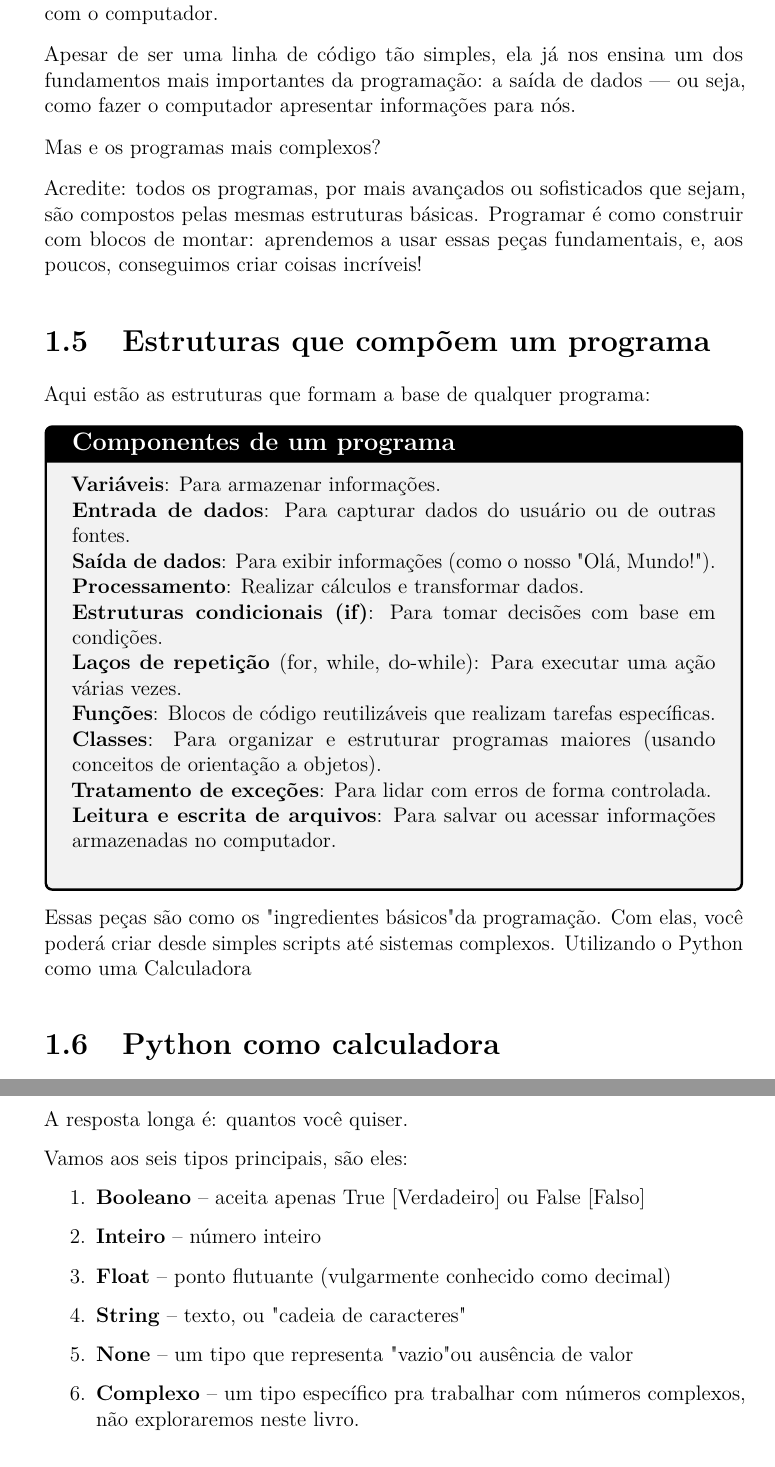
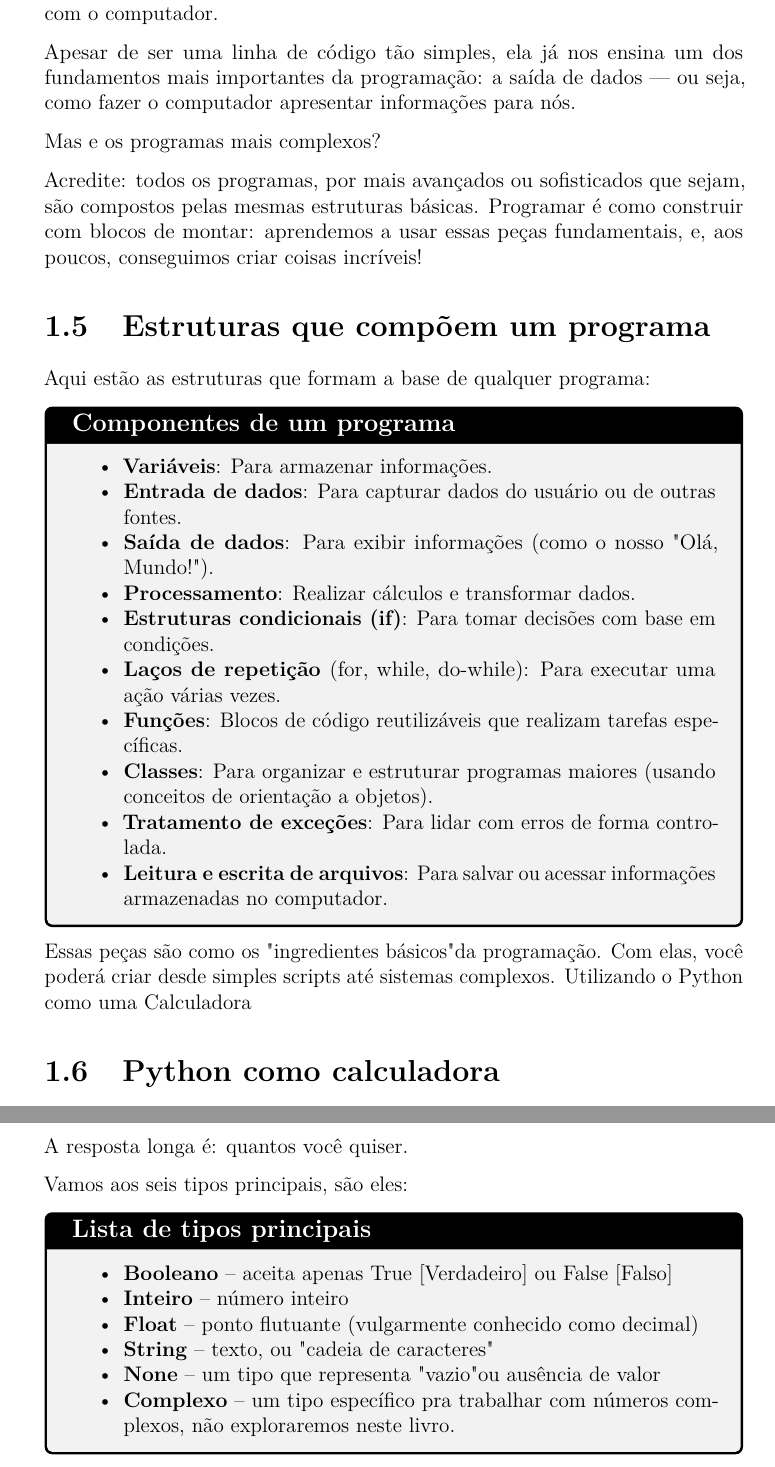
Before and after one commit to egbulsoni/livreto-python, a LaTeX thesis (python_tutorial.tex): two parts of pages 6 and 9 of 12, joined at a grey line, cut so that both start at the same text. Compiled offline with pdfLaTeX.

Commit message:
quickfix

```diff
--- a/python_tutorial.tex
+++ b/python_tutorial.tex
@@ -165,16 +165,19 @@ print("Ola Mundo!")\end{lstlisting}
 	Aqui estão as estruturas que formam a base de qualquer programa:
 
 	\begin{tcolorbox}[colback=gray!10, colframe=black, title={\large\bfseries Componentes de um programa}]
-	\textbf{Variáveis}: Para armazenar informações.\newline
-	\textbf{Entrada de dados}: Para capturar dados do usuário ou de outras fontes.\newline
-	\textbf{Saída de dados}: Para exibir informações (como o nosso "Olá, Mundo!").\newline
-	\textbf{Processamento}: Realizar cálculos e transformar dados.\newline
-	\textbf{Estruturas condicionais (if)}: Para tomar decisões com base em condições.\newline
-	\textbf{Laços de repetição }(for, while, do-while): Para executar uma ação várias vezes.\newline
-	\textbf{Funções}: Blocos de código reutilizáveis que realizam tarefas específicas.\newline
-	\textbf{Classes}: Para organizar e estruturar programas maiores (usando conceitos de orientação a objetos).\newline
-	\textbf{Tratamento de exceções}: Para lidar com erros de forma controlada.\newline
-	\textbf{Leitura e escrita de arquivos}: Para salvar ou acessar informações armazenadas no computador.\newline
+		\begin{itemize}
+			\item \textbf{Variáveis}: Para armazenar informações.
+			\item \textbf{Entrada de dados}: Para capturar dados do usuário ou de outras fontes.
+			\item \textbf{Saída de dados}: Para exibir informações (como o nosso "Olá, Mundo!").
+			\item \textbf{Processamento}: Realizar cálculos e transformar dados.
+			\item \textbf{Estruturas condicionais (if)}: Para tomar decisões com base em condições.
+			\item \textbf{Laços de repetição }(for, while, do-while): Para executar uma ação várias vezes.
+			\item \textbf{Funções}: Blocos de código reutilizáveis que realizam tarefas específicas.
+			\item \textbf{Classes}: Para organizar e estruturar programas maiores (usando conceitos de orientação a objetos).
+			\item \textbf{Tratamento de exceções}: Para lidar com erros de forma controlada.
+			\item \textbf{Leitura e escrita de arquivos}: Para salvar ou acessar informações armazenadas no computador.
+		\end{itemize}
+
 	\end{tcolorbox}
 
 	Essas peças são como os "ingredientes básicos" da programação. Com elas, você poderá criar desde simples scripts até sistemas complexos.
@@ -283,14 +286,17 @@ print(type(rock_n_roll_eh_bom))
 	A resposta longa é: quantos você quiser.
 
 	Vamos aos seis tipos principais, são eles:
-	\begin{enumerate}
+	\begin{tcolorbox}[colback=gray!10, colframe=black, title={\large\bfseries Lista de tipos principais}]
+		\begin{itemize}
 			\item \textbf{Booleano} -- aceita apenas True [Verdadeiro] ou False [Falso]
 			\item \textbf{Inteiro} -- número inteiro
 			\item \textbf{Float} -- ponto flutuante (vulgarmente conhecido como decimal)
 			\item \textbf{String} -- texto, ou "cadeia de caracteres"
 			\item \textbf{None} -- um tipo que representa "vazio" ou ausência de valor
 			\item \textbf{Complexo} -- um tipo específico pra trabalhar com números complexos, não exploraremos neste livro.
-	\end{enumerate}
+		\end{itemize}
+	\end{tcolorbox}
+
 
 	para tornar toda essa discussão sobre tipos mais "palpável", tente executar os códigos abaixo.
 
```
Also changed, not shown: python_tutorial.pdf, python_tutorial.tex (4 more changed lines). Lines whose indentation alone changed are shown as unchanged.
